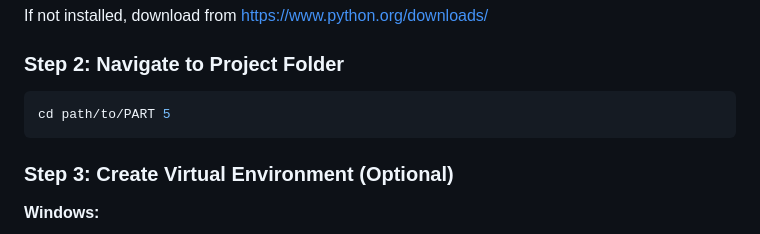
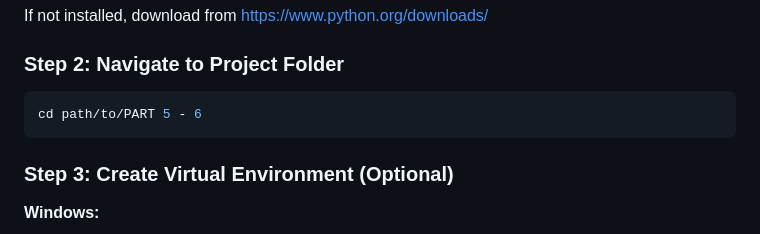
Before and after one commit to KGFCH2/The-Developers-Arena, a Markdown page: PART 5 - 6/INSTRUCTIONS.md, the part around the change. Drawn GitHub-style.

````diff
--- a/PART 5 - 6/INSTRUCTIONS.md
+++ b/PART 5 - 6/INSTRUCTIONS.md
@@ -49,7 +49,7 @@ If not installed, download from https://www.python.org/downloads/
 
 ### Step 2: Navigate to Project Folder
 ```bash
-cd path/to/PART 5
+cd path/to/PART 5 - 6
 ```
 
 ### Step 3: Create Virtual Environment (Optional)
````
Also changed, not shown: PART 5 - 6/README.md (+97 -81 lines), PART 5 - 6/SETUP_GUIDE.md (+1 -1 lines).
